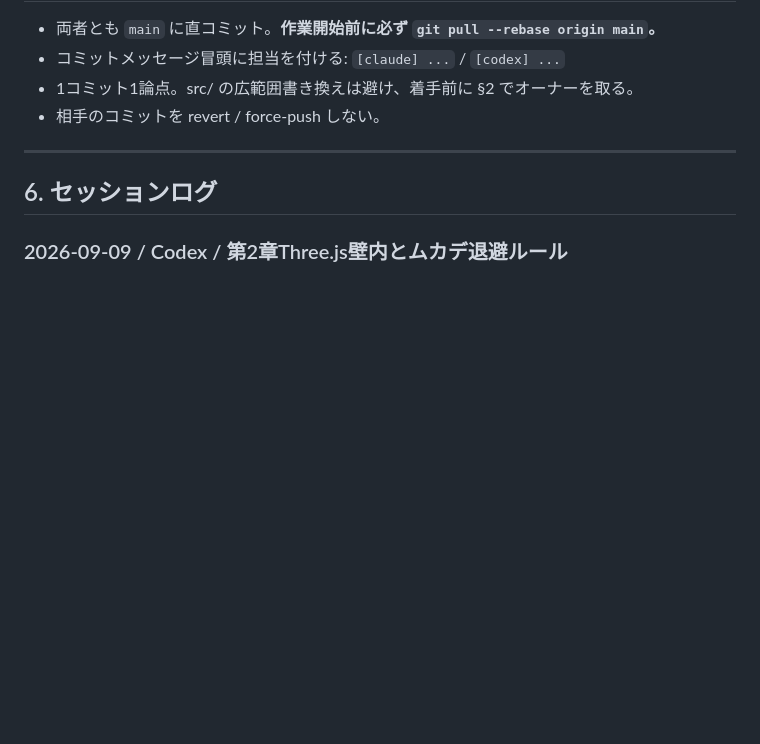
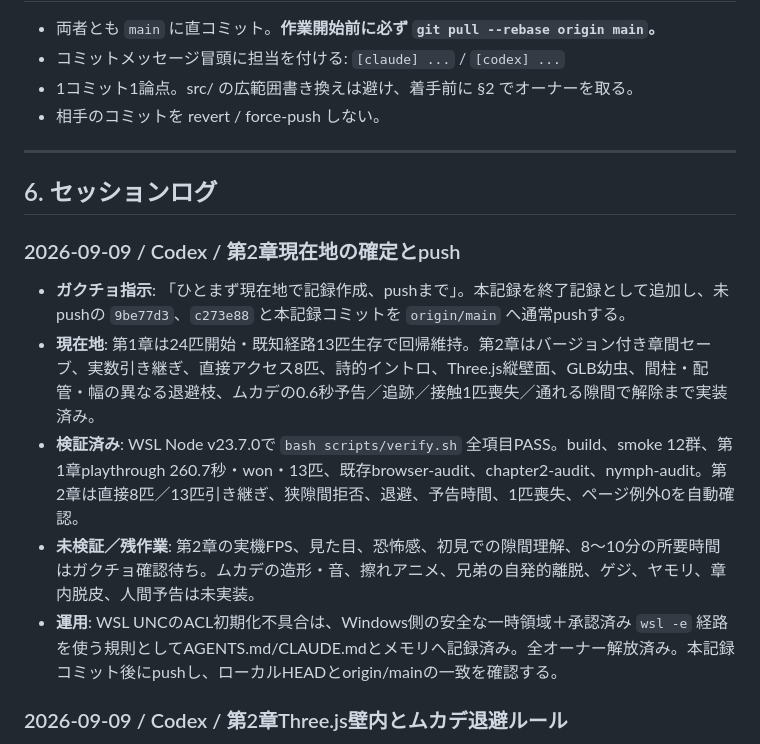
Before and after one commit to akiratsukakoshi/g-survival, a Markdown page: map.md, the part around the change. GitHub-like rendering; blank space fills up the shorter version.

Commit message:
[codex] Record chapter two Three.js handoff

```diff
--- a/map.md
+++ b/map.md
@@ -135,6 +135,14 @@ Claude Code と Codex(ChatGPT) が共有する作業台帳。**セッション
 ---
 
 ## 6. セッションログ
+### 2026-09-09 / Codex / 第2章現在地の確定とpush
+
+- **ガクチョ指示**: 「ひとまず現在地で記録作成、pushまで」。本記録を終了記録として追加し、未pushの `9be77d3`、`c273e88` と本記録コミットを `origin/main` へ通常pushする。
+- **現在地**: 第1章は24匹開始・既知経路13匹生存で回帰維持。第2章はバージョン付き章間セーブ、実数引き継ぎ、直接アクセス8匹、詩的イントロ、Three.js縦壁面、GLB幼虫、間柱・配管・幅の異なる退避枝、ムカデの0.6秒予告／追跡／接触1匹喪失／通れる隙間で解除まで実装済み。
+- **検証済み**: WSL Node v23.7.0で `bash scripts/verify.sh` 全項目PASS。build、smoke 12群、第1章playthrough 260.7秒・won・13匹、既存browser-audit、chapter2-audit、nymph-audit。第2章は直接8匹／13匹引き継ぎ、狭隙間拒否、退避、予告時間、1匹喪失、ページ例外0を自動確認。
+- **未検証／残作業**: 第2章の実機FPS、見た目、恐怖感、初見での隙間理解、8〜10分の所要時間はガクチョ確認待ち。ムカデの造形・音、擦れアニメ、兄弟の自発的離脱、ゲジ、ヤモリ、章内脱皮、人間予告は未実装。
+- **運用**: WSL UNCのACL初期化不具合は、Windows側の安全な一時領域＋承認済み `wsl -e` 経路を使う規則としてAGENTS.md/CLAUDE.mdとメモリへ記録済み。全オーナー解放済み。本記録コミット後にpushし、ローカルHEADとorigin/mainの一致を確認する。
+
 ### 2026-09-09 / Codex / 第2章Three.js壁内とムカデ退避ルール
 
 - **実装**: `src/chapter2.ts` のCanvas基礎をThree.jsへ置換。壁面、横桟、間柱、配管、通過幅の異なる左右6本の退避枝、縦追従カメラ、GLB幼虫を配置。ムカデを14節・脚付きモデルとして描画し、決定論的巡回、近接時0.6秒の粉塵予告、プレイヤーより速い追跡、接触で群れ1匹喪失、通過可能な隙間で追跡解除、チェックポイント復帰を実装。新値はAI暫定値。
```
